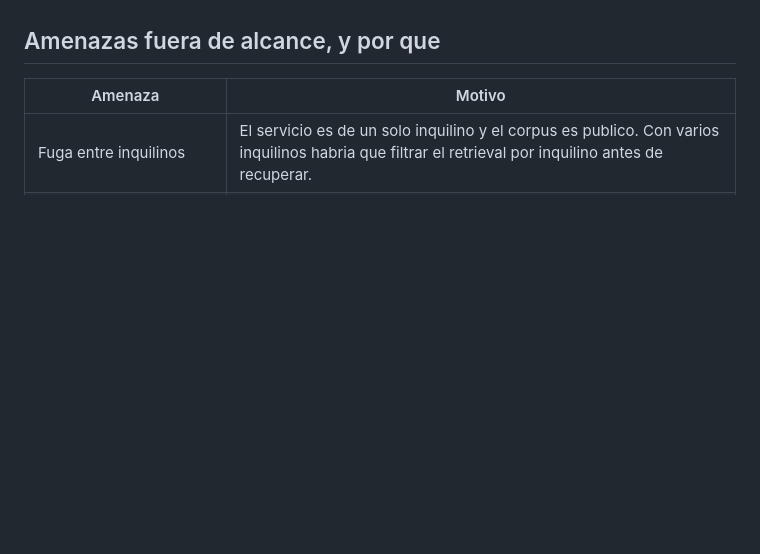
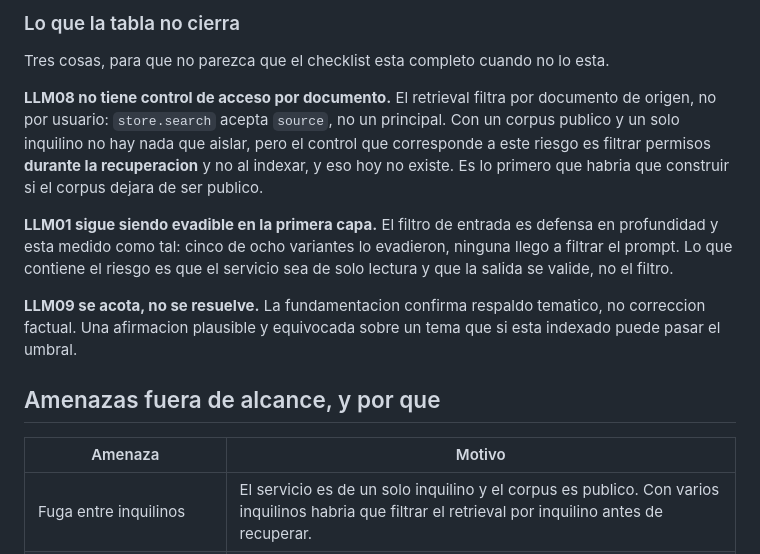
Before and after one commit to JooGo01/DDSIA_Final_Integrador, a Markdown page: docs/threat-model.md, the part around one of its changes. Drawn GitHub-style; blank space fills up the shorter version.

```diff
--- a/docs/threat-model.md
+++ b/docs/threat-model.md
@@ -180,3 +203,22 @@ Los resultados de la ultima corrida estan en [security-audit.md](security-audit.
+### Lo que la tabla no cierra
+
+Tres cosas, para que no parezca que el checklist esta completo cuando no lo esta.
+
+**LLM08 no tiene control de acceso por documento.** El retrieval filtra por documento de
+origen, no por usuario: `store.search` acepta `source`, no un principal. Con un corpus
+publico y un solo inquilino no hay nada que aislar, pero el control que corresponde a
+este riesgo es filtrar permisos **durante la recuperacion** y no al indexar, y eso hoy no
+existe. Es lo primero que habria que construir si el corpus dejara de ser publico.
+
+**LLM01 sigue siendo evadible en la primera capa.** El filtro de entrada es defensa en
+profundidad y esta medido como tal: cinco de ocho variantes lo evadieron, ninguna llego a
+filtrar el prompt. Lo que contiene el riesgo es que el servicio sea de solo lectura y que
+la salida se valide, no el filtro.
+
+**LLM09 se acota, no se resuelve.** La fundamentacion confirma respaldo tematico, no
+correccion factual. Una afirmacion plausible y equivocada sobre un tema que si esta
+indexado puede pasar el umbral.
+
 ## Amenazas fuera de alcance, y por que
 
 | Amenaza | Motivo |
```
Also changed, not shown: other parts of docs/threat-model.md (+23 -0 lines), README.md (+2 -1 lines).
